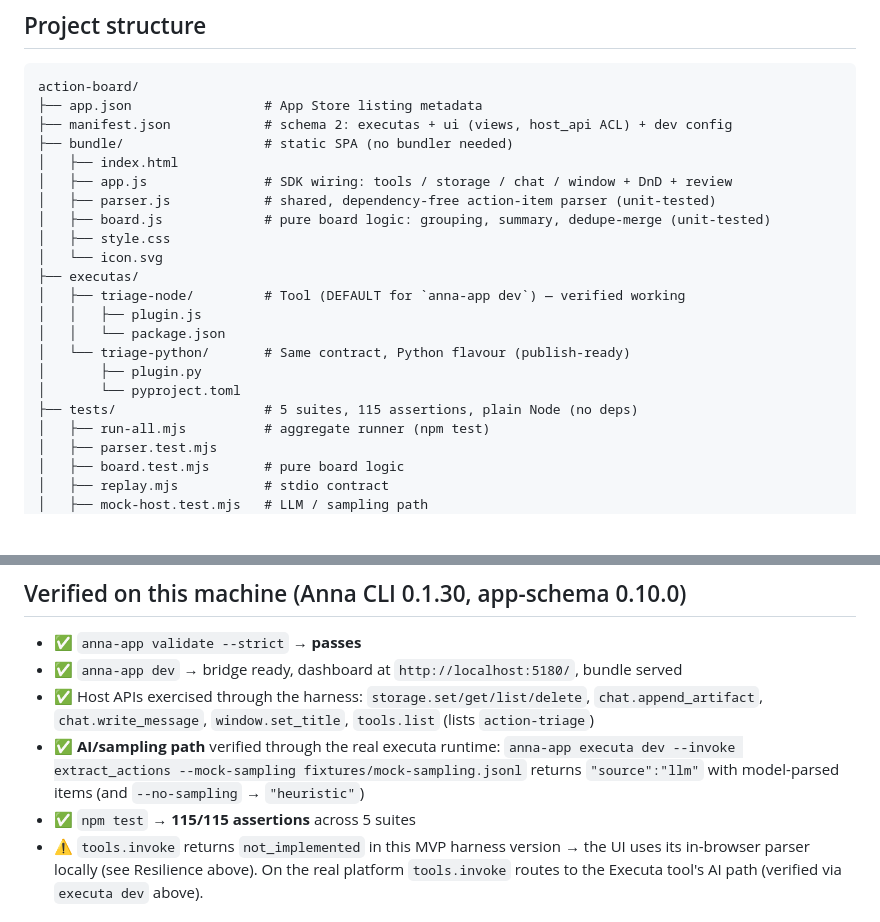
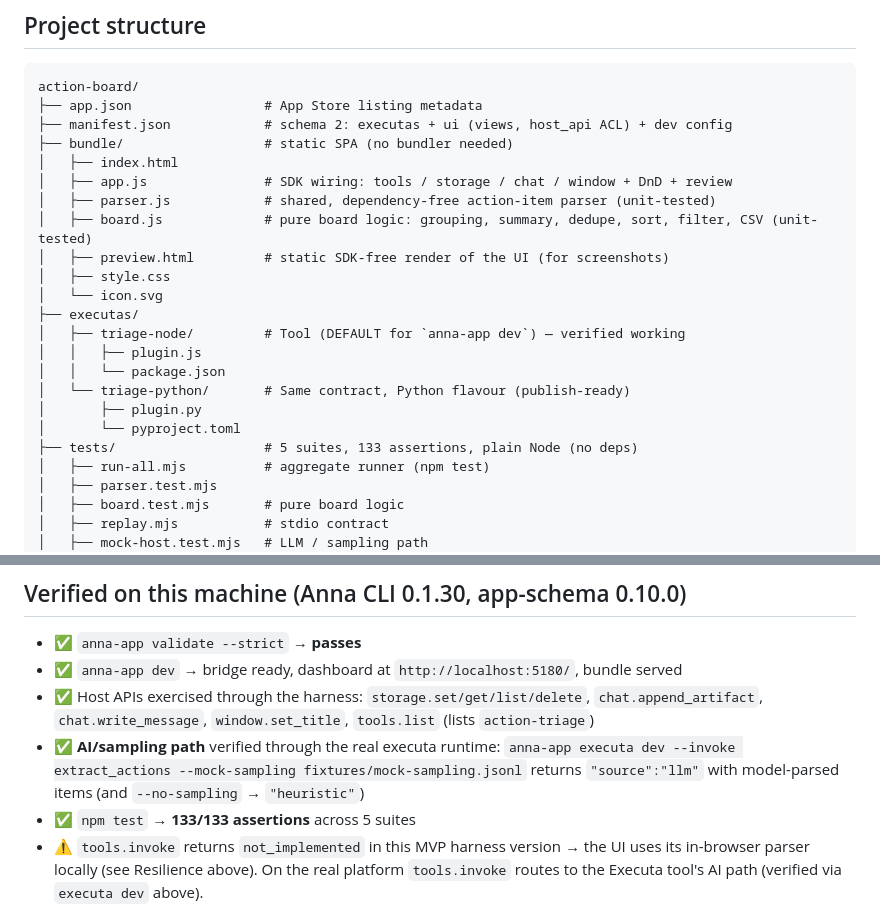
Before and after one commit to PugarHuda/action-board, a Markdown page: README.md, 2 parts joined by grey strips. GitHub-like rendering; blank space fills up the shorter version.

```diff
--- a/README.md
+++ b/README.md
@@ -55,7 +70,8 @@ action-board/
 │   ├── index.html
 │   ├── app.js               # SDK wiring: tools / storage / chat / window + DnD + review
 │   ├── parser.js            # shared, dependency-free action-item parser (unit-tested)
-│   ├── board.js             # pure board logic: grouping, summary, dedupe-merge (unit-tested)
+│   ├── board.js             # pure board logic: grouping, summary, dedupe, sort, filter, CSV (unit-tested)
+│   ├── preview.html         # static SDK-free render of the UI (for screenshots)
 │   ├── style.css
 │   └── icon.svg
 ├── executas/
@@ -65,7 +81,7 @@ action-board/
 │   └── triage-python/       # Same contract, Python flavour (publish-ready)
 │       ├── plugin.py
 │       └── pyproject.toml
-├── tests/                   # 5 suites, 115 assertions, plain Node (no deps)
+├── tests/                   # 5 suites, 133 assertions, plain Node (no deps)
 │   ├── run-all.mjs          # aggregate runner (npm test)
 │   ├── parser.test.mjs
 │   ├── board.test.mjs       # pure board logic
@@ -114,7 +130,7 @@ anna-app validate --strict   # ✓ passes (schema + UI ACL + bundle linter)
 - ✅ **AI/sampling path** verified through the real executa runtime:
   `anna-app executa dev --invoke extract_actions --mock-sampling fixtures/mock-sampling.jsonl`
   returns `"source":"llm"` with model-parsed items (and `--no-sampling` → `"heuristic"`)
-- ✅ `npm test` → **115/115 assertions** across 5 suites
+- ✅ `npm test` → **133/133 assertions** across 5 suites
 - ⚠️ `tools.invoke` returns `not_implemented` in this MVP harness version → the UI uses
   its in-browser parser locally (see Resilience above). On the real platform `tools.invoke`
   routes to the Executa tool's AI path (verified via `executa dev` above).
```
Also changed, not shown: other parts of README.md (+17 -2 lines), docs/screenshot.png (added), 7 other files.
